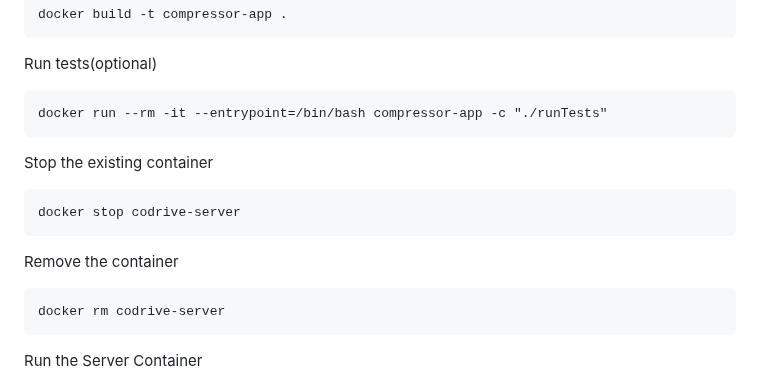
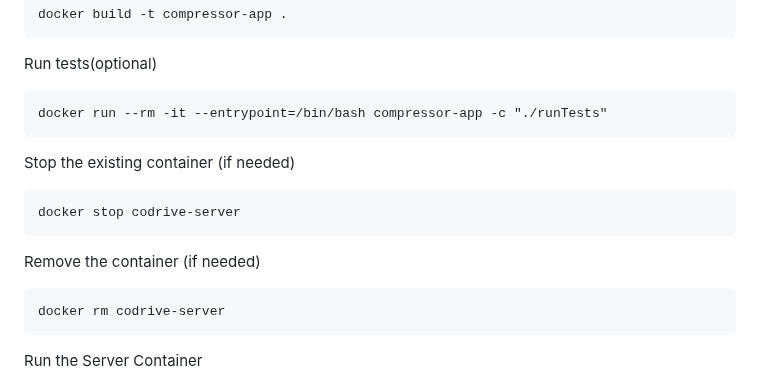
Before and after one commit to shahafsadon/coDrive, a Markdown page: README.md, the part around the change. GitHub-like rendering.

Commit message:
Update README with clearer container management steps
Clarify instructions for stopping and removing the container.

````diff
--- a/README.md
+++ b/README.md
@@ -90,11 +90,11 @@ Run tests(optional)
 ```
 docker run --rm -it --entrypoint=/bin/bash compressor-app -c "./runTests"
 ```
-Stop the existing container
+Stop the existing container (if needed)
 ```
 docker stop codrive-server
 ```
-Remove the container
+Remove the container (if needed)
 ```
 docker rm codrive-server
 ```
````
